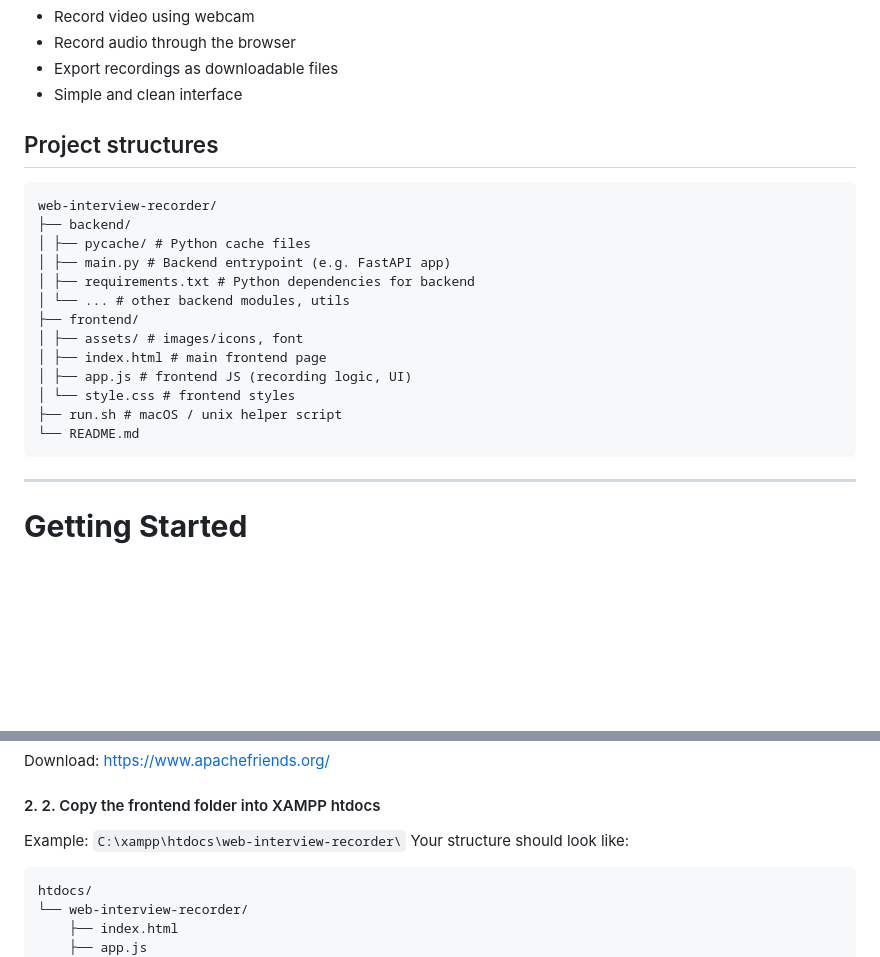
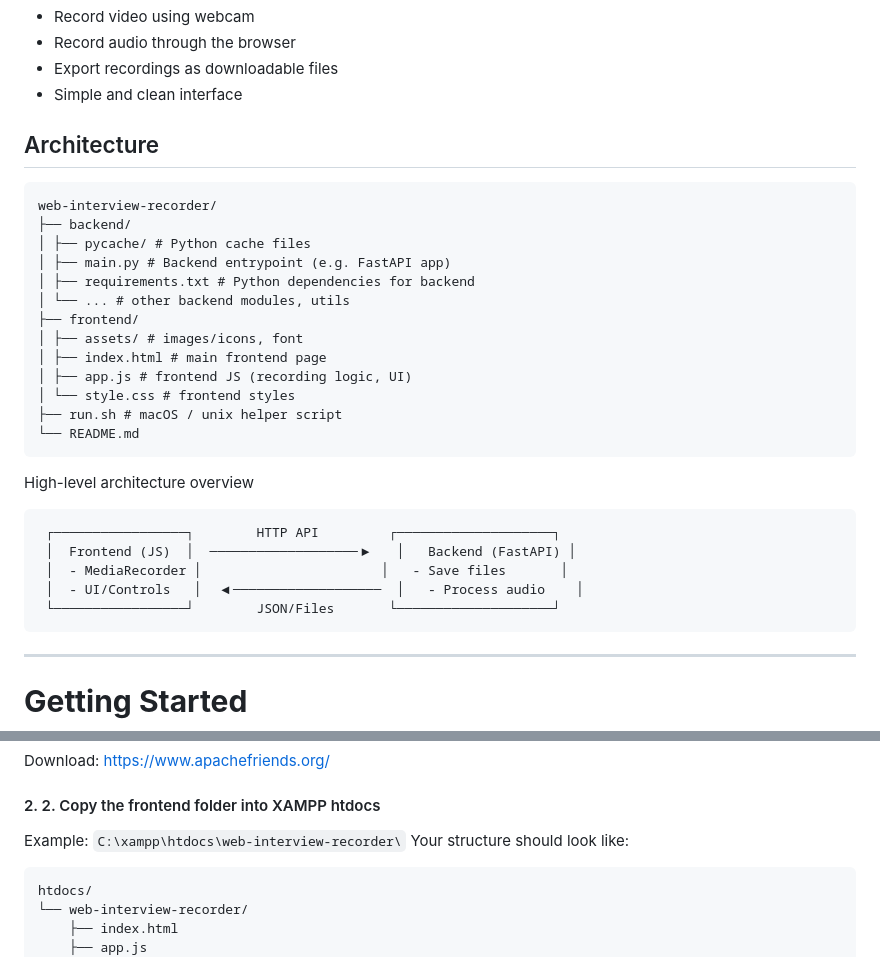
Before and after one commit to Ngthaianhthu/web-interview-recorder, a Markdown page: README.md, 2 parts joined by grey strips. GitHub-like rendering; blank space fills up the shorter version.

Commit message:
Revise README to include architecture overview
Updated project structure section to include architecture overview and corrected formatting.

````diff
--- a/README.md
+++ b/README.md
@@ -7,8 +7,8 @@ Web Interview Recorder is a lightweight web application that allows users to rec
 - Export recordings as downloadable files
 - Simple and clean interface
 
-## Project structures
-```
+## Architecture
+```graphql
 web-interview-recorder/
 ├── backend/
 │ ├── pycache/ # Python cache files
@@ -22,6 +22,14 @@ web-interview-recorder/
 │ └── style.css # frontend styles
 ├── run.sh # macOS / unix helper script
 └── README.md
+```
+High-level architecture overview
+```arduino
+ ┌─────────────────┐        HTTP API         ┌────────────────────┐
+ │  Frontend (JS)  │  ───────────────────▶   │   Backend (FastAPI) │
+ │  - MediaRecorder │                       │   - Save files       │
+ │  - UI/Controls   │  ◀───────────────────  │   - Process audio    │
+ └─────────────────┘        JSON/Files       └────────────────────┘
 ```
 ---
 # **Getting Started**
@@ -80,7 +88,7 @@ Download: https://www.apachefriends.org/
 #### 2. 2. Copy the frontend folder into XAMPP htdocs
 Example: `C:\xampp\htdocs\web-interview-recorder\`
 Your structure should look like:
-```
+```graphql
 htdocs/
 └── web-interview-recorder/
     ├── index.html
````
